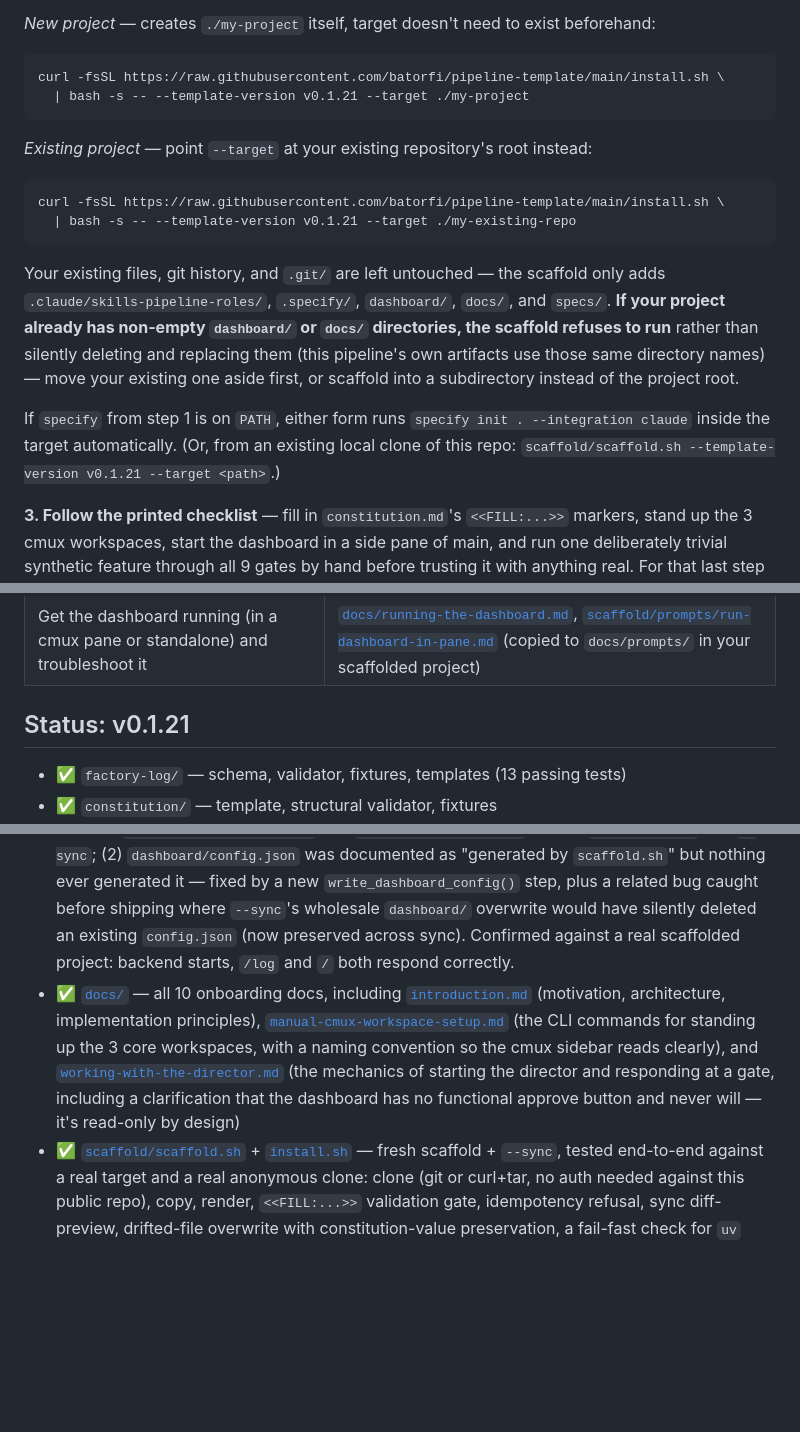
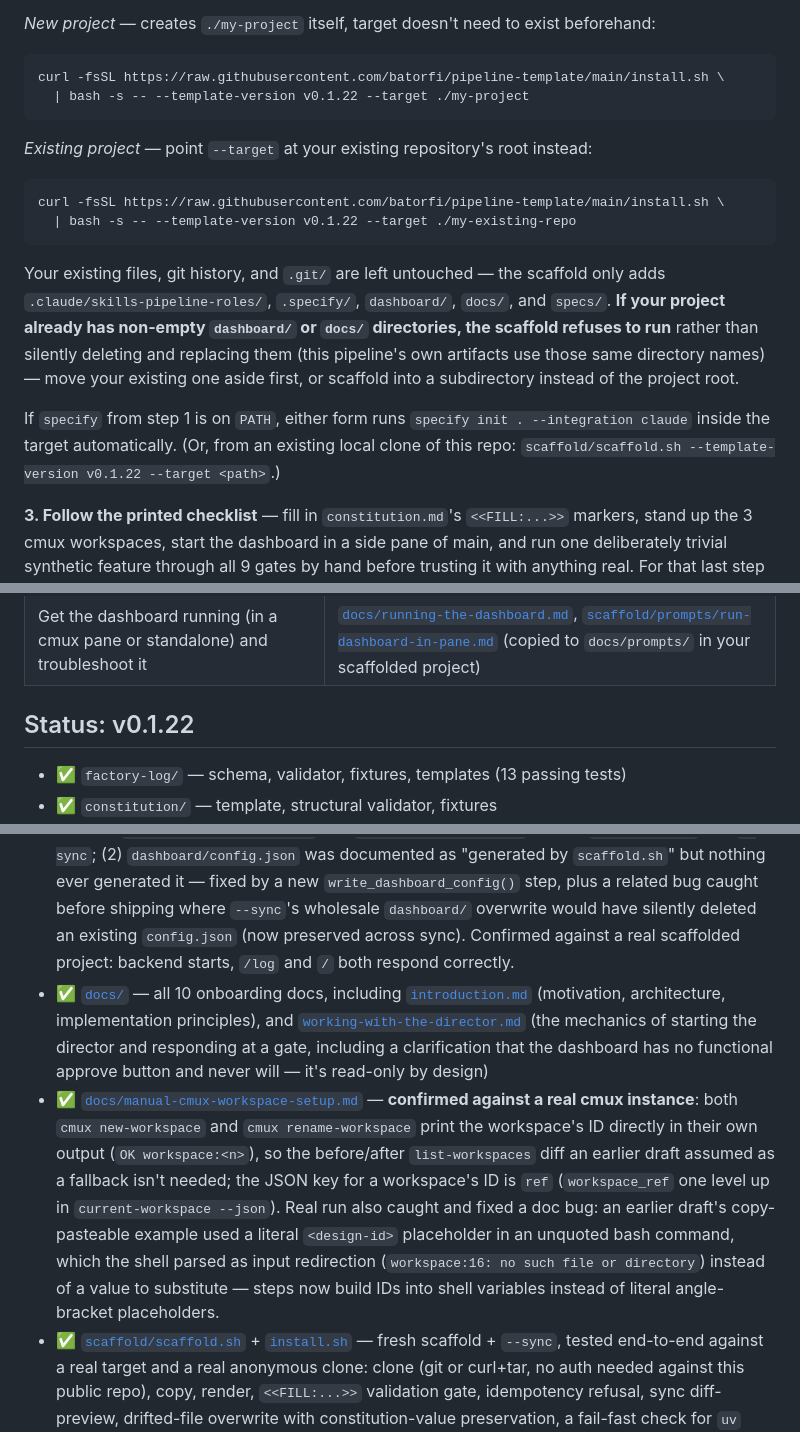
Before and after one commit to batorfi/pipeline-template, a Markdown page: README.md, 3 parts joined by grey strips. Drawn GitHub-style; blank space fills up the shorter version.

````diff
--- a/README.md
+++ b/README.md
@@ -44,19 +44,19 @@ If you skip this step, `scaffold.sh` will warn and continue without it — you c
 
 ```bash
 curl -fsSL https://raw.githubusercontent.com/batorfi/pipeline-template/main/install.sh \
-  | bash -s -- --template-version v0.1.21 --target ./my-project
+  | bash -s -- --template-version v0.1.22 --target ./my-project
 ```
 
 *Existing project* — point `--target` at your existing repository's root instead:
 
 ```bash
 curl -fsSL https://raw.githubusercontent.com/batorfi/pipeline-template/main/install.sh \
-  | bash -s -- --template-version v0.1.21 --target ./my-existing-repo
+  | bash -s -- --template-version v0.1.22 --target ./my-existing-repo
 ```
 
 Your existing files, git history, and `.git/` are left untouched — the scaffold only adds `.claude/skills-pipeline-roles/`, `.specify/`, `dashboard/`, `docs/`, and `specs/`. **If your project already has non-empty `dashboard/` or `docs/` directories, the scaffold refuses to run** rather than silently deleting and replacing them (this pipeline's own artifacts use those same directory names) — move your existing one aside first, or scaffold into a subdirectory instead of the project root.
 
-If `specify` from step 1 is on `PATH`, either form runs `specify init . --integration claude` inside the target automatically. (Or, from an existing local clone of this repo: `scaffold/scaffold.sh --template-version v0.1.21 --target <path>`.)
+If `specify` from step 1 is on `PATH`, either form runs `specify init . --integration claude` inside the target automatically. (Or, from an existing local clone of this repo: `scaffold/scaffold.sh --template-version v0.1.22 --target <path>`.)
 
 **3. Follow the printed checklist** — fill in `constitution.md`'s `<<FILL:...>>` markers, stand up the 3 cmux workspaces, start the dashboard in a side pane of main, and run one deliberately trivial synthetic feature through all 9 gates by hand before trusting it with anything real. For that last step — actually starting the director and responding at a gate — see [`docs/working-with-the-director.md`](docs/working-with-the-director.md).
 
@@ -77,13 +77,14 @@ The cmux-workspace step uses [`docs/manual-cmux-workspace-setup.md`](docs/manual
 | See the whole empty-repo-to-ongoing-delivery story in one read | [`docs/lifecycle-walkthrough.md`](docs/lifecycle-walkthrough.md) |
 | Get the dashboard running (in a cmux pane or standalone) and troubleshoot it | [`docs/running-the-dashboard.md`](docs/running-the-dashboard.md), [`scaffold/prompts/run-dashboard-in-pane.md`](scaffold/prompts/run-dashboard-in-pane.md) (copied to `docs/prompts/` in your scaffolded project) |
 
-## Status: v0.1.21
+## Status: v0.1.22
 
 - ✅ `factory-log/` — schema, validator, fixtures, templates (13 passing tests)
 - ✅ `constitution/` — template, structural validator, fixtures
 - ✅ `skills/` — all 11 role skills, reviewed; director skill now reads `.specify/cmux-workspaces.json` for real workspace IDs instead of assuming cmux understands workspace names
 - ✅ `dashboard/` — backend (5 endpoints, FastAPI) and frontend (4-zone vanilla JS), integration-tested, confirmed rendering in cmux's actual embedded browser. **Two real scaffolded-project bugs found and fixed**, both only surfacing once someone actually ran the scaffold and started the dashboard for real: (1) the backend imports `factory-log/validator.py` from a fixed project-root-relative path, but scaffolding never copied `factory-log/` into the project at all — fixed by copying `factory-log/validator.py` and `factory-log/SCHEMA.md` in both `do_copy_steps` and `--sync`; (2) `dashboard/config.json` was documented as "generated by `scaffold.sh`" but nothing ever generated it — fixed by a new `write_dashboard_config()` step, plus a related bug caught before shipping where `--sync`'s wholesale `dashboard/` overwrite would have silently deleted an existing `config.json` (now preserved across sync). Confirmed against a real scaffolded project: backend starts, `/log` and `/` both respond correctly.
-- ✅ [`docs/`](docs/) — all 10 onboarding docs, including [`introduction.md`](docs/introduction.md) (motivation, architecture, implementation principles), [`manual-cmux-workspace-setup.md`](docs/manual-cmux-workspace-setup.md) (the CLI commands for standing up the 3 core workspaces, with a naming convention so the cmux sidebar reads clearly), and [`working-with-the-director.md`](docs/working-with-the-director.md) (the mechanics of starting the director and responding at a gate, including a clarification that the dashboard has no functional approve button and never will — it's read-only by design)
+- ✅ [`docs/`](docs/) — all 10 onboarding docs, including [`introduction.md`](docs/introduction.md) (motivation, architecture, implementation principles), and [`working-with-the-director.md`](docs/working-with-the-director.md) (the mechanics of starting the director and responding at a gate, including a clarification that the dashboard has no functional approve button and never will — it's read-only by design)
+- ✅ [`docs/manual-cmux-workspace-setup.md`](docs/manual-cmux-workspace-setup.md) — **confirmed against a real cmux instance**: both `cmux new-workspace` and `cmux rename-workspace` print the workspace's ID directly in their own output (`OK workspace:<n>`), so the before/after `list-workspaces` diff an earlier draft assumed as a fallback isn't needed; the JSON key for a workspace's ID is `ref` (`workspace_ref` one level up in `current-workspace --json`). Real run also caught and fixed a doc bug: an earlier draft's copy-pasteable example used a literal `<design-id>` placeholder in an unquoted bash command, which the shell parsed as input redirection (`workspace:16: no such file or directory`) instead of a value to substitute — steps now build IDs into shell variables instead of literal angle-bracket placeholders.
 - ✅ [`scaffold/scaffold.sh`](scaffold/scaffold.sh) + [`install.sh`](install.sh) — fresh scaffold + `--sync`, tested end-to-end against a real target and a real anonymous clone: clone (git or curl+tar, no auth needed against this public repo), copy, render, `<<FILL:...>>` validation gate, idempotency refusal, sync diff-preview, drifted-file overwrite with constitution-value preservation, a fail-fast check for `uv` before either script does anything else, and — for scaffolding into an existing project — a pre-flight check that refuses to run rather than silently deleting a pre-existing non-empty `dashboard/` or `docs/`, tested against both a real conflict and a real non-conflicting existing project
 - ⚠️ [`scaffold/prompts/run-dashboard-in-pane.md`](scaffold/prompts/run-dashboard-in-pane.md) — copied into every scaffolded project as `docs/prompts/run-dashboard-in-pane.md` so a developer can actually find it after `scaffold.sh` exits. Written from the cmux CLI reference doc, **not yet run against a live cmux instance**; the dashboard-starting command itself is fully verified, the cmux pane-mechanics wrapping it (`cmux new-split`) is not. States this caveat and asks you to report back what actually happens. (The earlier prompt-based and GUI-based cmux-workspace-setup docs were removed in favor of a single CLI-based path — see `docs/manual-cmux-workspace-setup.md`.)
 - ✅ `specify init . --integration claude`, run manually — **confirmed working against a real Spec Kit install**, twice: all 10 of Spec Kit's own skills installed correctly alongside our 11 role skills with zero naming collisions (validating the `.claude/skills-pipeline-roles/` naming choice made specifically to avoid this), and — on a second, correct run — Spec Kit's own "existing file preserved" logic confirmed it doesn't overwrite an already-filled-in `constitution.md`. The `uv tool install specify-cli` line in Getting Started step 1 is still unverified by us specifically (the confirming user already had `specify` installed by another method).
````
Also changed, not shown: CHANGELOG.md (+9 -0 lines), docs/manual-cmux-workspace-setup.md (+39 -44 lines).
